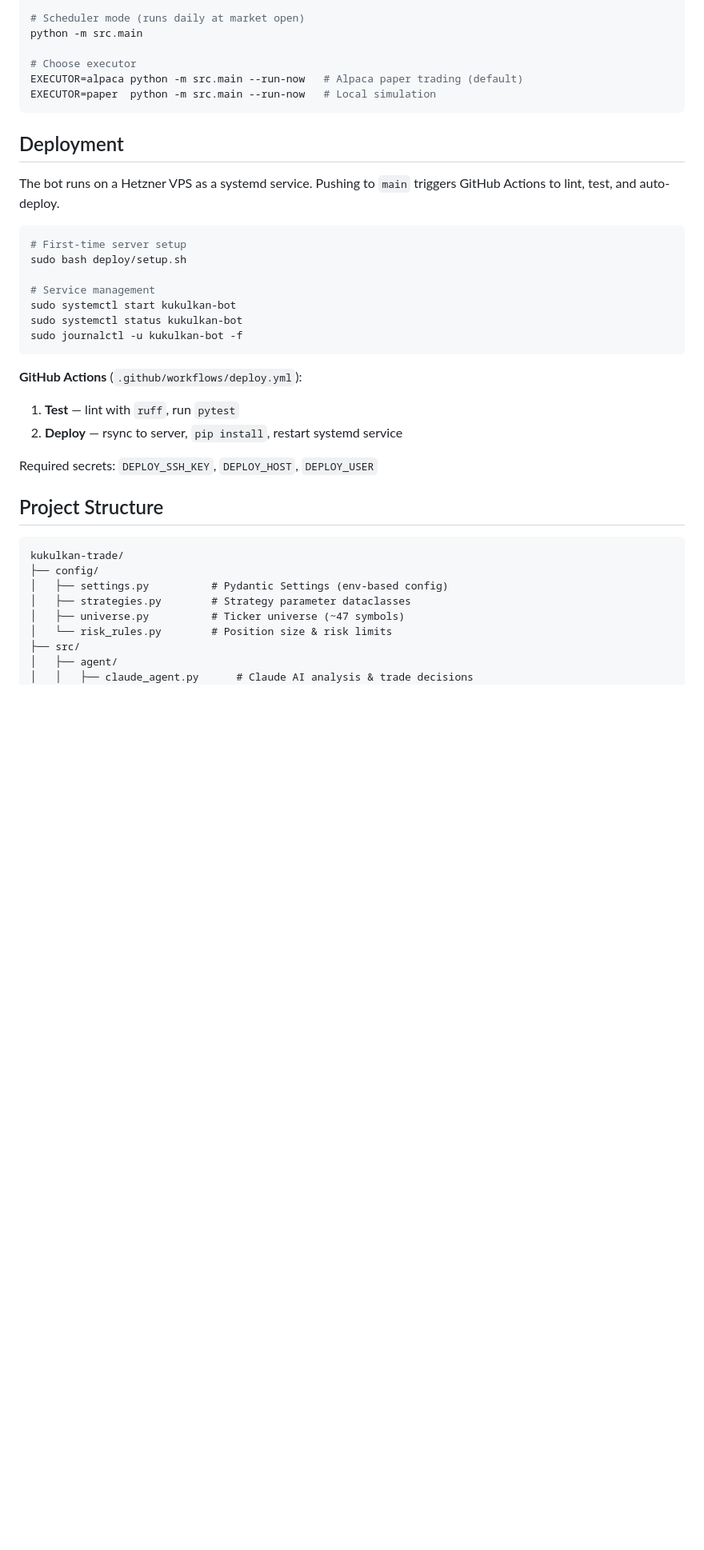
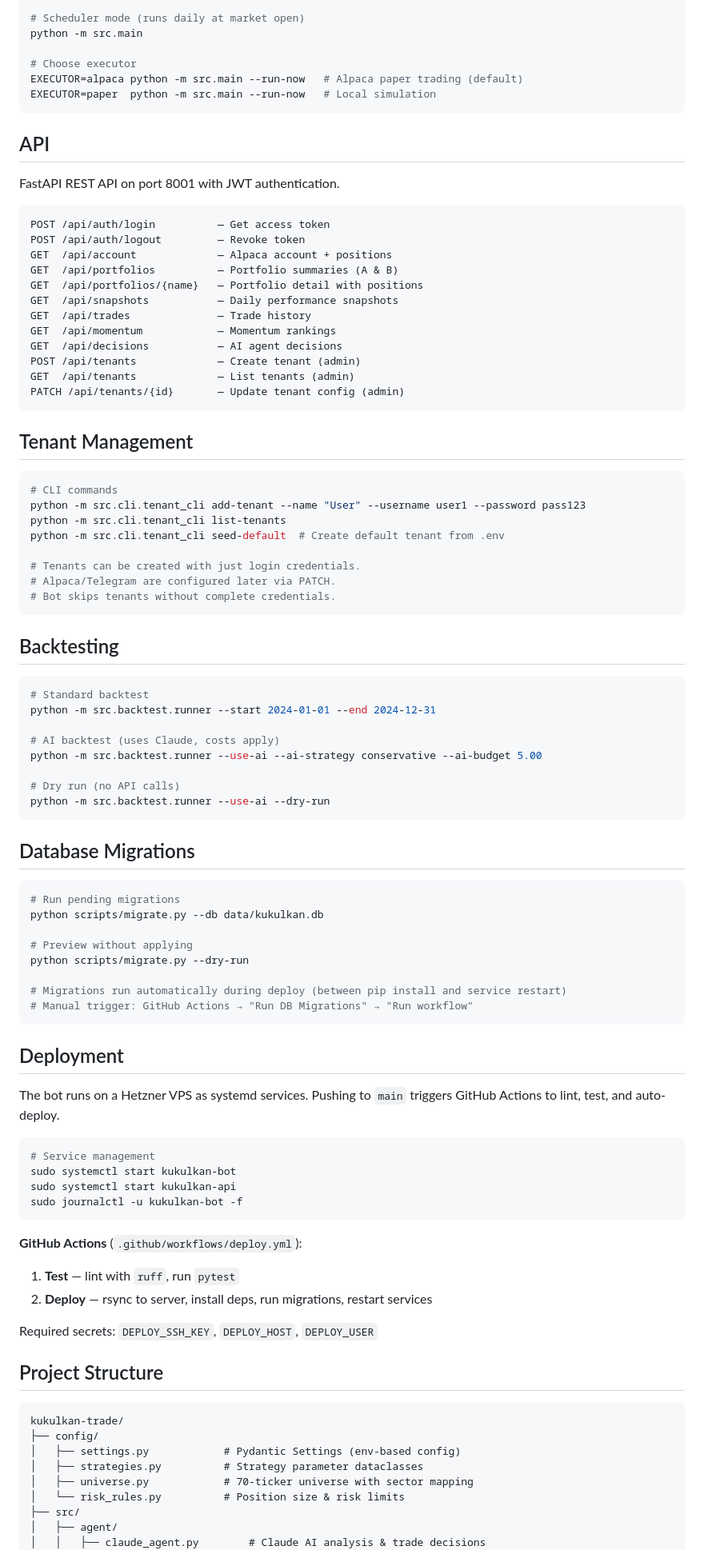
Before and after one commit to ingjramirez/kukulkan-trade, a Markdown page: README.md, the part around one of its changes. Shown at 80% size. GitHub-like rendering; blank space fills up the shorter version.

````diff
--- a/README.md
+++ b/README.md
@@ -85,23 +104,78 @@ EXECUTOR=alpaca python -m src.main --run-now   # Alpaca paper trading (default)
 EXECUTOR=paper  python -m src.main --run-now   # Local simulation
 ```
 
+## API
+
+FastAPI REST API on port 8001 with JWT authentication.
+
+```
+POST /api/auth/login          — Get access token
+POST /api/auth/logout         — Revoke token
+GET  /api/account             — Alpaca account + positions
+GET  /api/portfolios          — Portfolio summaries (A & B)
+GET  /api/portfolios/{name}   — Portfolio detail with positions
+GET  /api/snapshots           — Daily performance snapshots
+GET  /api/trades              — Trade history
+GET  /api/momentum            — Momentum rankings
+GET  /api/decisions           — AI agent decisions
+POST /api/tenants             — Create tenant (admin)
+GET  /api/tenants             — List tenants (admin)
+PATCH /api/tenants/{id}       — Update tenant config (admin)
+```
+
+## Tenant Management
+
+```bash
+# CLI commands
+python -m src.cli.tenant_cli add-tenant --name "User" --username user1 --password pass123
+python -m src.cli.tenant_cli list-tenants
+python -m src.cli.tenant_cli seed-default  # Create default tenant from .env
+
+# Tenants can be created with just login credentials.
+# Alpaca/Telegram are configured later via PATCH.
+# Bot skips tenants without complete credentials.
+```
+
+## Backtesting
+
+```bash
+# Standard backtest
+python -m src.backtest.runner --start 2024-01-01 --end 2024-12-31
+
+# AI backtest (uses Claude, costs apply)
+python -m src.backtest.runner --use-ai --ai-strategy conservative --ai-budget 5.00
+
+# Dry run (no API calls)
+python -m src.backtest.runner --use-ai --dry-run
+```
+
+## Database Migrations
+
+```bash
+# Run pending migrations
+python scripts/migrate.py --db data/kukulkan.db
+
+# Preview without applying
+python scripts/migrate.py --dry-run
+
+# Migrations run automatically during deploy (between pip install and service restart)
+# Manual trigger: GitHub Actions → "Run DB Migrations" → "Run workflow"
+```
+
 ## Deployment
 
-The bot runs on a Hetzner VPS as a systemd service. Pushing to `main` triggers GitHub Actions to lint, test, and auto-deploy.
+The bot runs on a Hetzner VPS as systemd services. Pushing to `main` triggers GitHub Actions to lint, test, and auto-deploy.
 
 ```bash
-# First-time server setup
-sudo bash deploy/setup.sh
-
 # Service management
 sudo systemctl start kukulkan-bot
-sudo systemctl status kukulkan-bot
+sudo systemctl start kukulkan-api
 sudo journalctl -u kukulkan-bot -f
 ```
 
 **GitHub Actions** (`.github/workflows/deploy.yml`):
 1. **Test** — lint with `ruff`, run `pytest`
-2. **Deploy** — rsync to server, `pip install`, restart systemd service
+2. **Deploy** — rsync to server, install deps, run migrations, restart services
 
 Required secrets: `DEPLOY_SSH_KEY`, `DEPLOY_HOST`, `DEPLOY_USER`
 
@@ -110,11 +184,11 @@ Required secrets: `DEPLOY_SSH_KEY`, `DEPLOY_HOST`, `DEPLOY_USER`
 ```
 kukulkan-trade/
 ├── config/
-│   ├── settings.py          # Pydantic Settings (env-based config)
-│   ├── strategies.py        # Strategy parameter dataclasses
-│   ├── universe.py          # Ticker universe (~47 symbols)
-│   └── risk_rules.py        # Position size & risk limits
+│   ├── settings.py            # Pydantic Settings (env-based config)
+│   ├── strategies.py          # Strategy parameter dataclasses
+│   ├── universe.py            # 70-ticker universe with sector mapping
+│   └── risk_rules.py          # Position size & risk limits
 ├── src/
 │   ├── agent/
-│   │   ├── claude_agent.py      # Claude AI analysis & trade decisions
+│   │   ├── claude_agent.py        # Claude AI analysis & trade decisions
 │   │   ├── complexity_detector.py # Smart model routing (Haiku/Opus)
````
Also changed, not shown: other parts of README.md (+88 -38 lines).
